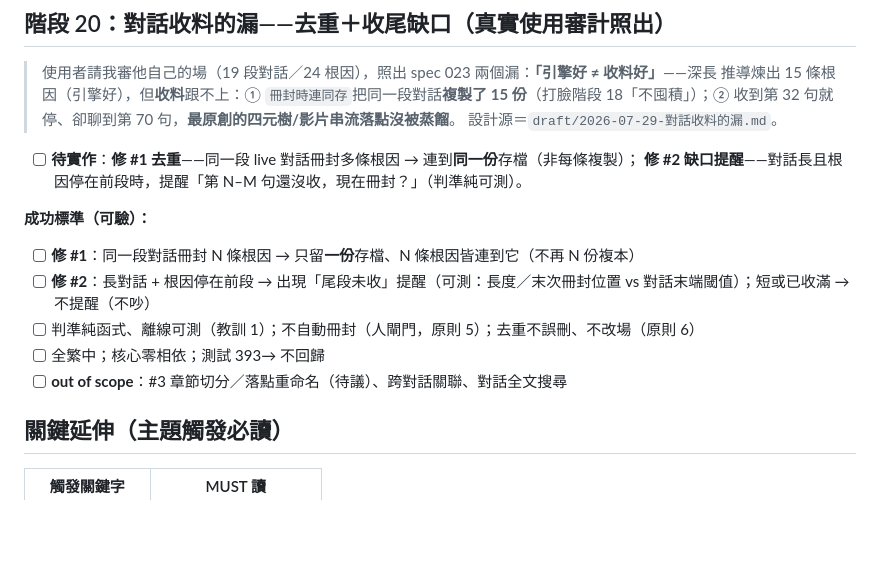
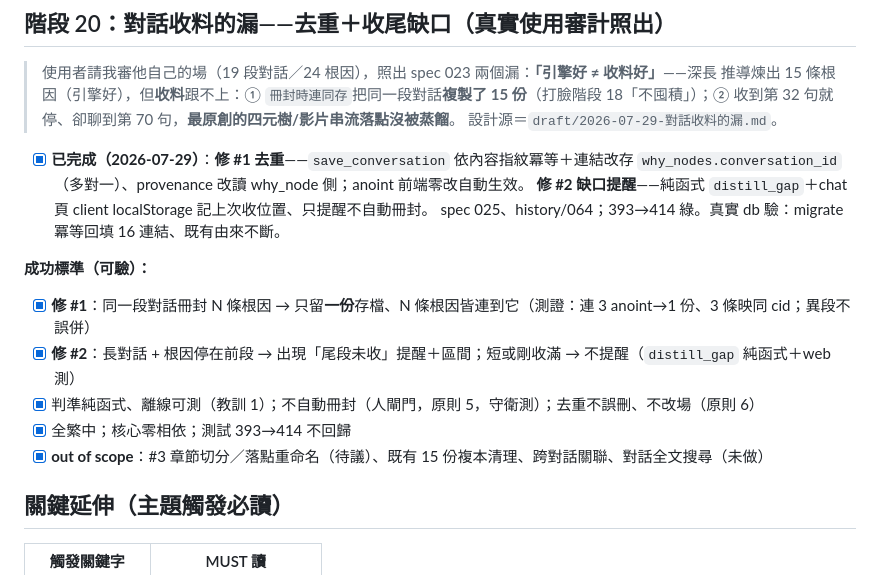
Before and after one commit to timcsy/KnowField, a Markdown page: knowledge/vision.md, the part around the change. Rendered like a GitHub page; blank space fills up the shorter version.

```diff
--- a/knowledge/vision.md
+++ b/knowledge/vision.md
@@ -641,8 +641,10 @@ LearnNews 是**「消化＋溯源」工具**：對材料做**完整消化**幫
 > 18「不囤積」）；② 收到第 32 句就停、卻聊到第 70 句，**最原創的四元樹/影片串流落點沒被蒸餾**。
 > 設計源＝`draft/2026-07-29-對話收料的漏.md`。
 
-- [ ] **待實作**：**修 #1 去重**——同一段 live 對話冊封多條根因 → 連到**同一份**存檔（非每條複製）；
-  **修 #2 缺口提醒**——對話長且根因停在前段時，提醒「第 N–M 句還沒收，現在冊封？」（判準純可測）。
+- [x] **已完成（2026-07-29）**：**修 #1 去重**——`save_conversation` 依內容指紋冪等＋連結改存
+  `why_nodes.conversation_id`（多對一）、provenance 改讀 why_node 側；anoint 前端零改自動生效。
+  **修 #2 缺口提醒**——純函式 `distill_gap`＋chat 頁 client localStorage 記上次收位置、只提醒不自動冊封。
+  spec 025、history/064；393→414 綠。真實 db 驗：migrate 冪等回填 16 連結、既有由來不斷。
 
 <!--
   規劃：knowie-capture（2026-07-29）、真實使用審計。使用者定案：先捕捉、再 speckit 修 #1+#2。
@@ -651,11 +653,11 @@ LearnNews 是**「消化＋溯源」工具**：對材料做**完整消化**幫
 -->
 
 **成功標準（可驗）：**
-- [ ] **修 #1**：同一段對話冊封 N 條根因 → 只留**一份**存檔、N 條根因皆連到它（不再 N 份複本）
-- [ ] **修 #2**：長對話 + 根因停在前段 → 出現「尾段未收」提醒（可測：長度／末次冊封位置 vs 對話末端閾值）；短或已收滿 → 不提醒（不吵）
-- [ ] 判準純函式、離線可測（教訓 1）；不自動冊封（人閘門，原則 5）；去重不誤刪、不改場（原則 6）
-- [ ] 全繁中；核心零相依；測試 393→ 不回歸
-- [ ] **out of scope**：#3 章節切分／落點重命名（待議）、跨對話關聯、對話全文搜尋
+- [x] **修 #1**：同一段對話冊封 N 條根因 → 只留**一份**存檔、N 條根因皆連到它（測證：連 3 anoint→1 份、3 條映同 cid；異段不誤併）
+- [x] **修 #2**：長對話 + 根因停在前段 → 出現「尾段未收」提醒＋區間；短或剛收滿 → 不提醒（`distill_gap` 純函式＋web 測）
+- [x] 判準純函式、離線可測（教訓 1）；不自動冊封（人閘門，原則 5，守衛測）；去重不誤刪、不改場（原則 6）
+- [x] 全繁中；核心零相依；測試 393→414 不回歸
+- [x] **out of scope**：#3 章節切分／落點重命名（待議）、既有 15 份複本清理、跨對話關聯、對話全文搜尋（未做）
 
 ## 關鍵延伸（主題觸發必讀）
 
```
Also changed, not shown: knowledge/draft/2026-07-29-對話收料的漏.md (+3 -2 lines), knowledge/history/064-對話收料的漏完成.md (added, +43 -0 lines).
